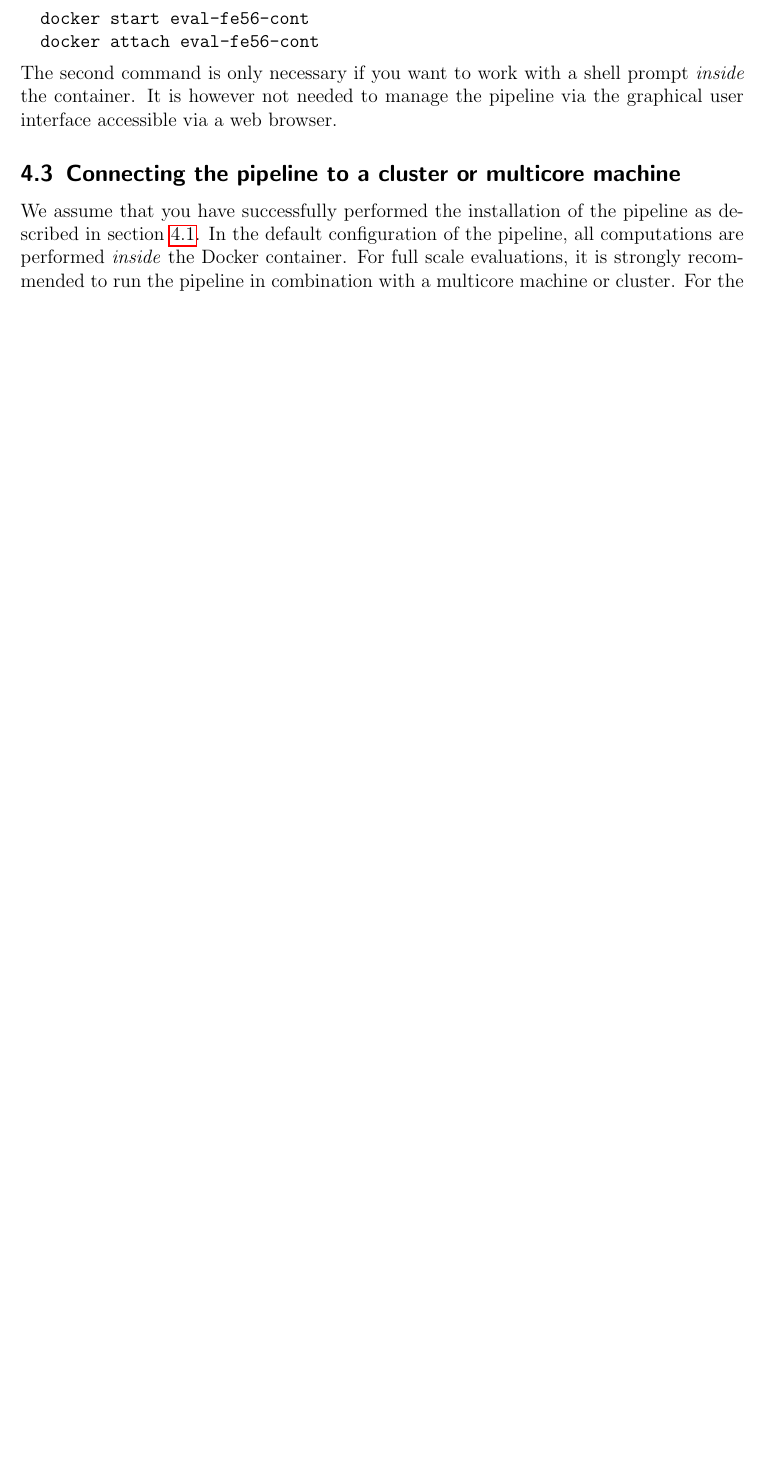
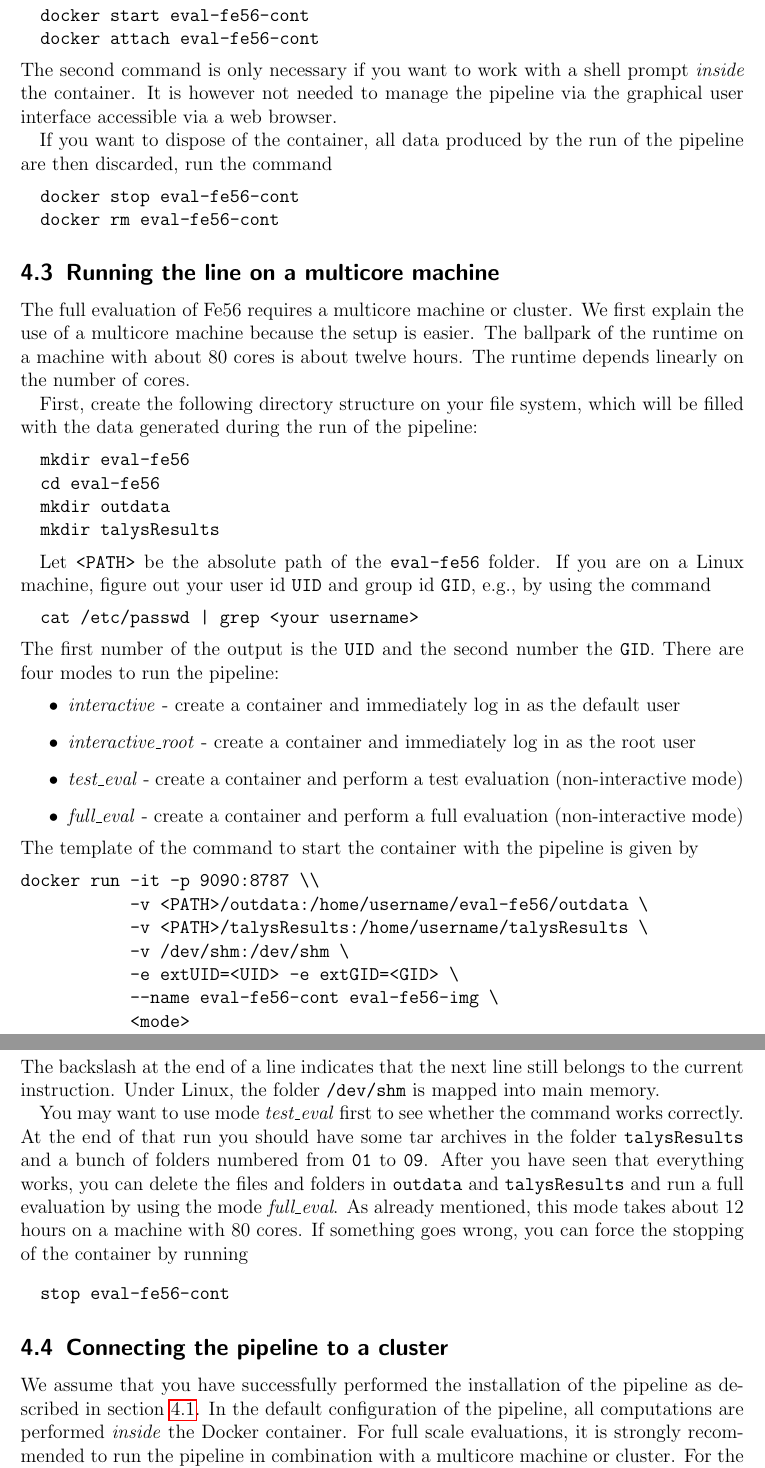
Before and after one commit to alfgook/NEPU-apptainer, a LaTeX paper (manual/manual.tex): part of page 7 of 30 before the commit and two parts of pages 7 and 8 of 31 after it, the two joined at a grey line, cut so that both start at the same text, the shorter picture padded with empty space. Compiled offline with pdfLaTeX.

Commit message:
updated manual

```diff
--- a/manual/manual.tex
+++ b/manual/manual.tex
@@ -57,7 +57,7 @@
 }
 
  \title{\textbf{Prototype of a pipeline for reproducible nuclear data evaluation} \\[2ex] User manual}
- \date{August 15, 2019}
+ \date{August 15, 2019\\v0.0.0}
  \author{Georg Schnabel \\ \href{mailto:georg.schnabel@nucleardata.com}{georg.schnabel@nucleardata.com}}
 
  \begin{document}
@@ -246,7 +244,75 @@ If at a later point in time, you want to start the container again, run the comm
 The second command is only necessary if you want to work with a shell prompt \textit{inside} the container.
 It is however not needed to manage the pipeline via the graphical user interface accessible via a web browser.
 
- \subsection{Connecting the pipeline to a cluster or multicore machine}
+If you want to dispose of the container, all data produced by the run of the pipeline are then discarded,
+run the command
+\begin{verbatim}
+  docker stop eval-fe56-cont
+  docker rm eval-fe56-cont
+\end{verbatim}
+
+\subsection{Running the line on a multicore machine}
+
+The full evaluation of Fe56 requires a multicore machine or cluster.
+We first explain the use of a multicore machine because the setup is easier.
+The ballpark of the runtime on a machine with about 80 cores is about twelve hours.
+The runtime depends linearly on the number of cores.
+
+First, create the following directory structure on your file system,
+which will be filled with the data generated during the run of the pipeline:
+\begin{verbatim}
+  mkdir eval-fe56
+  cd eval-fe56
+  mkdir outdata
+  mkdir talysResults
+\end{verbatim}
+
+Let \verb#<PATH># be the absolute path of the \verb#eval-fe56# folder.
+If you are on a Linux machine, figure out your user id \verb#UID# and group id \verb#GID#,
+e.g., by using the command
+\begin{verbatim}
+  cat /etc/passwd | grep <your username>
+\end{verbatim}
+The first number of the output is the \verb#UID# and the second number the \verb#GID#.
+There are four modes to run the pipeline:
+\begin{itemize}
+  \item \emph{interactive} - create a container and immediately log in as the default user
+  \item \emph{interactive\_root} - create a container and immediately log in as the root user
+  \item \emph{test\_eval} - create a container and perform a test evaluation (non-interactive mode)
+  \item \emph{full\_eval} - create a container and perform a full evaluation (non-interactive mode)
+\end{itemize}
+The template of the command to start the container with the pipeline is given by
+\begin{verbatim}
+docker run -it -p 9090:8787 \\
+           -v <PATH>/outdata:/home/username/eval-fe56/outdata \
+           -v <PATH>/talysResults:/home/username/talysResults \
+           -v /dev/shm:/dev/shm \
+           -e extUID=<UID> -e extGID=<GID> \
+           --name eval-fe56-cont eval-fe56-img \
+           <mode>
+\end{verbatim}
+The backslash at the end of a line indicates that the next line still belongs
+to the current instruction.
+Under Linux, the folder \verb#/dev/shm# is mapped into main memory.
+
+You may want to use mode \emph{test\_eval} first to see whether the command
+works correctly.
+At the end of that run you should have some tar archives in the folder
+\verb#talysResults# and a bunch of folders numbered from \verb#01# to
+\verb#09#.
+After you have seen that everything works, you can delete the files and folders
+in \verb#outdata# and \verb#talysResults# and run a full evaluation by using
+the mode \emph{full\_eval}.
+As already mentioned, this mode takes about 12 hours on a machine
+with 80 cores.
+If something goes wrong, you can force the stopping of the container by
+running
+\begin{verbatim}
+  stop eval-fe56-cont
+\end{verbatim}
+
+
+ \subsection{Connecting the pipeline to a cluster}
  \label{subsec:install_multicore}
  We assume that you have successfully performed the installation of the pipeline as described in~\cref{subsec:install_basic}.
  In the default configuration of the pipeline, all computations are performed \textit{inside} the Docker container.
```
Also changed, not shown: manual/manual.tex (26 more changed lines), 1 other file.
